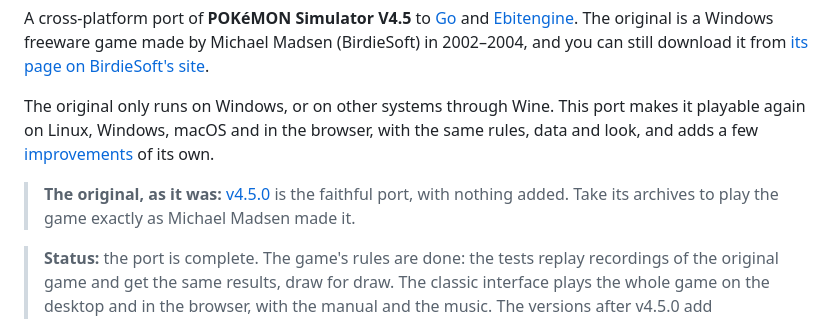
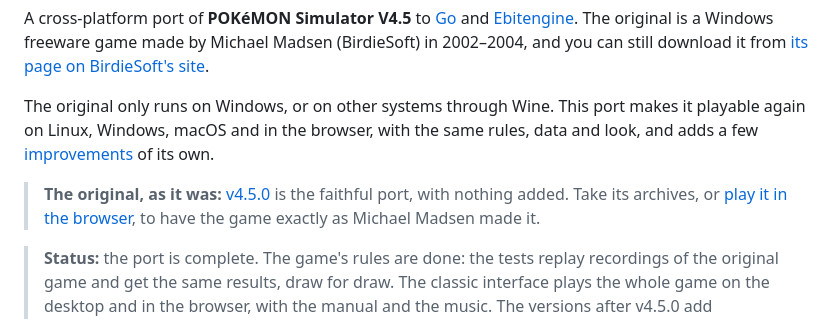
Before and after one commit to jsperandio/pokemon-simulator, a Markdown page: README.md, the part around the change. Rendered like a GitHub page.

Commit message:
docs: link the original's browser game

```diff
--- a/README.md
+++ b/README.md
@@ -8,7 +8,7 @@ A cross-platform port of **POKéMON Simulator V4.5** to [Go](https://go.dev) and
 
 The original only runs on Windows, or on other systems through Wine. This port makes it playable again on Linux, Windows, macOS and in the browser, with the same rules, data and look, and adds a few [improvements](#improvements) of its own.
 
-> **The original, as it was:** [v4.5.0](https://github.com/jsperandio/pokemon-simulator/releases/tag/v4.5.0) is the faithful port, with nothing added. Take its archives to play the game exactly as Michael Madsen made it.
+> **The original, as it was:** [v4.5.0](https://github.com/jsperandio/pokemon-simulator/releases/tag/v4.5.0) is the faithful port, with nothing added. Take its archives, or [play it in the browser](https://jsperandio.github.io/pokemon-simulator-web/v4.5.0/), to have the game exactly as Michael Madsen made it.
 
 > **Status:** the port is complete. The game's rules are done: the tests replay recordings of the original game and get the same results, draw for draw. The classic interface plays the whole game on the desktop and in the browser, with the manual and the music. The versions after v4.5.0 add improvements on top.
 
```
